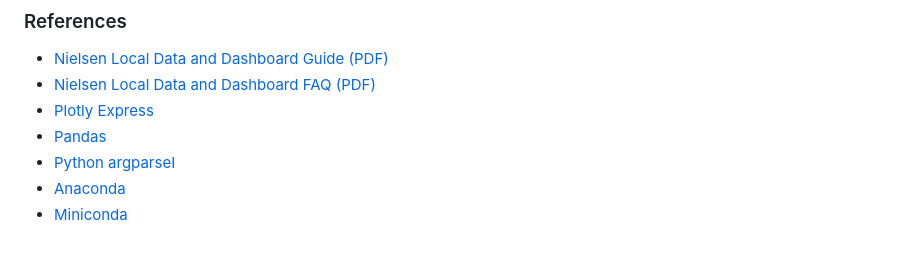
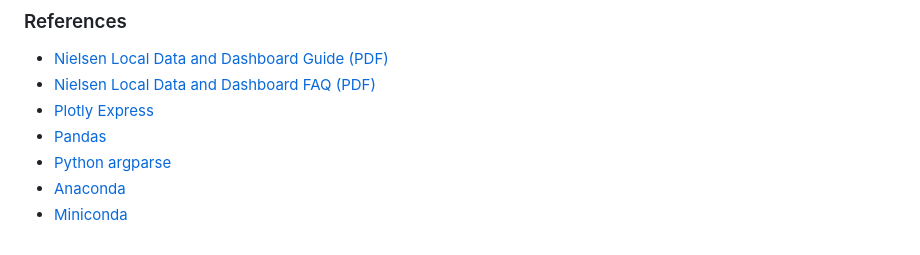
Before and after one commit to ptdriscoll/nielsen-data-explorer, a Markdown page: README.md, the part around the change. Rendered like a GitHub page.

Commit message:
Remove character

```diff
--- a/README.md
+++ b/README.md
@@ -92,6 +92,6 @@ nielsen-data-explorer/
 - [Nielsen Local Data and Dashboard FAQ (PDF)](docs/Nielsen-Local-TV-Dashboard-FAQ.pdf)
 - [Plotly Express](https://plotly.com/python/plotly-express/)
 - [Pandas](https://pandas.pydata.org/)
-- [Python argparseI](https://docs.python.org/3/library/argparse.html)
+- [Python argparse](https://docs.python.org/3/library/argparse.html)
 - [Anaconda](https://www.anaconda.com/download/)
 - [Miniconda](https://docs.anaconda.com/miniconda/)
```
